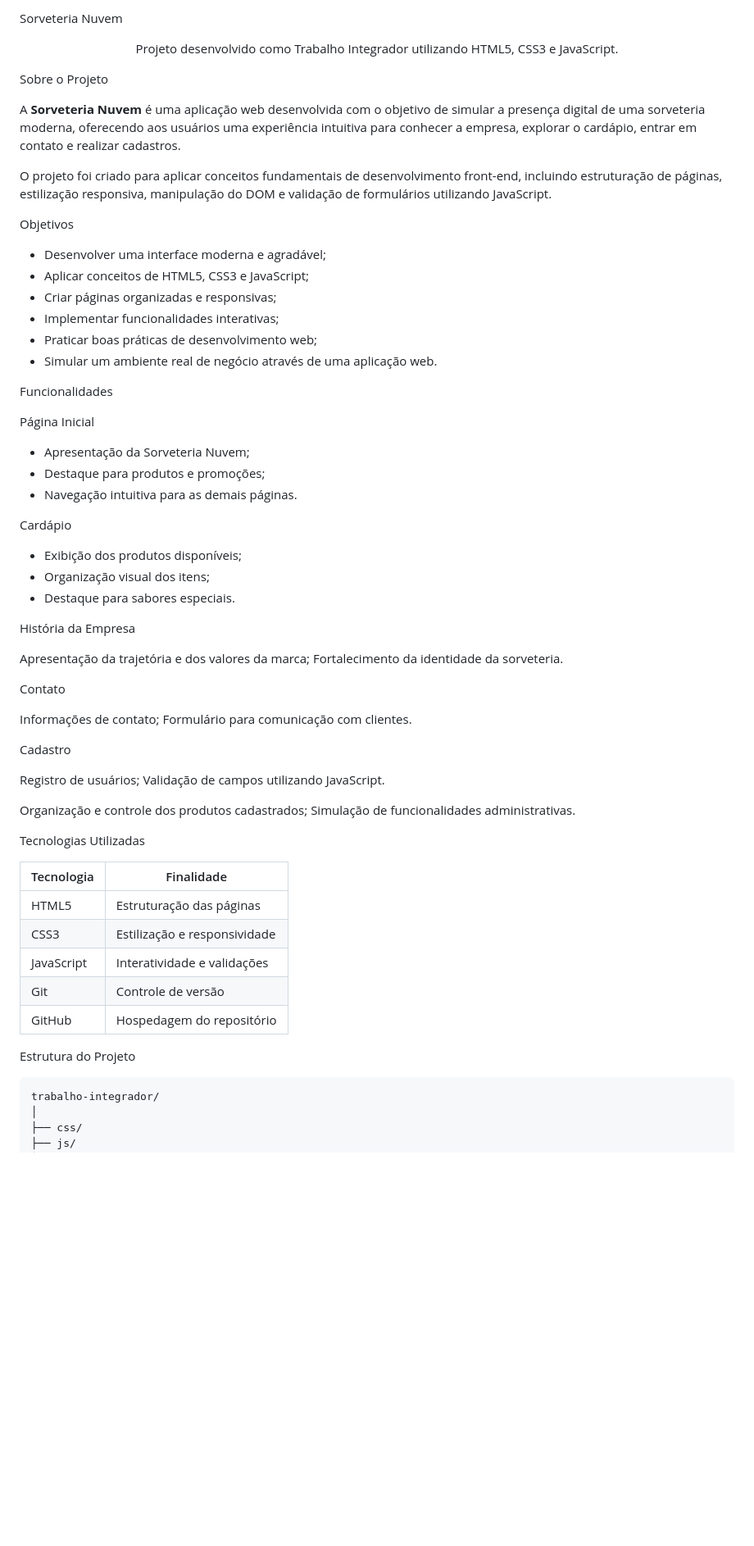
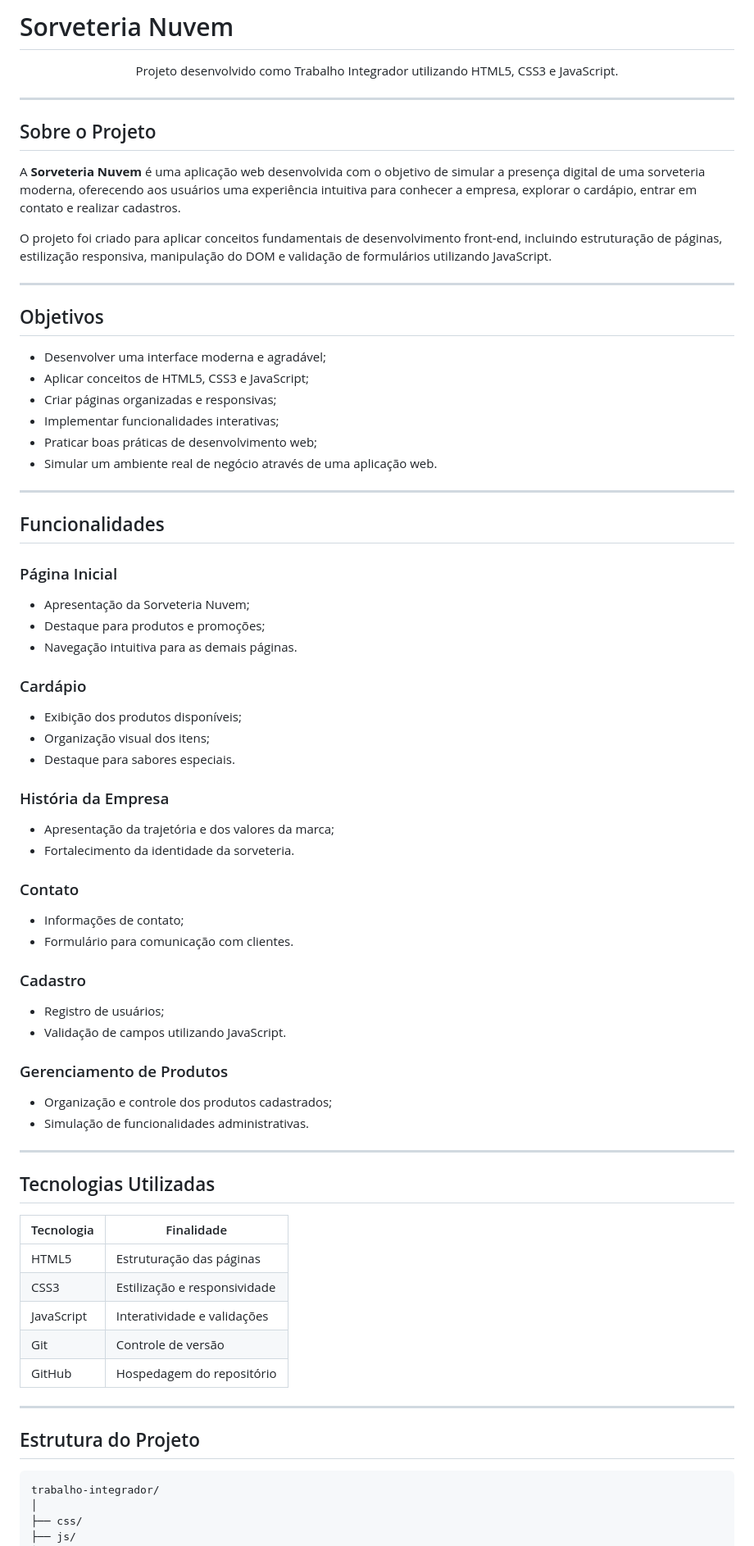
Before and after one commit to anabeatrizmanga/trabalho-integrador, a Markdown page: README.md, the part around one of its changes. Shown at 82% size. Rendered like a GitHub page; blank space fills up the shorter version.

Commit message:
alteração do readme

````diff
--- a/README.md
+++ b/README.md
@@ -1,78 +1,73 @@
- Sorveteria Nuvem
+ # Sorveteria Nuvem
 
 <p align="center">
   Projeto desenvolvido como Trabalho Integrador utilizando HTML5, CSS3 e JavaScript.
 </p>
 
+---
 
-
- Sobre o Projeto
+## Sobre o Projeto
 
 A **Sorveteria Nuvem** é uma aplicação web desenvolvida com o objetivo de simular a presença digital de uma sorveteria moderna, oferecendo aos usuários uma experiência intuitiva para conhecer a empresa, explorar o cardápio, entrar em contato e realizar cadastros.
 
 O projeto foi criado para aplicar conceitos fundamentais de desenvolvimento front-end, incluindo estruturação de páginas, estilização responsiva, manipulação do DOM e validação de formulários utilizando JavaScript.
 
+---
 
+## Objetivos
 
- Objetivos
+- Desenvolver uma interface moderna e agradável;
+- Aplicar conceitos de HTML5, CSS3 e JavaScript;
+- Criar páginas organizadas e responsivas;
+- Implementar funcionalidades interativas;
+- Praticar boas práticas de desenvolvimento web;
+- Simular um ambiente real de negócio através de uma aplicação web.
 
-* Desenvolver uma interface moderna e agradável;
-* Aplicar conceitos de HTML5, CSS3 e JavaScript;
-* Criar páginas organizadas e responsivas;
-* Implementar funcionalidades interativas;
-* Praticar boas práticas de desenvolvimento web;
-* Simular um ambiente real de negócio através de uma aplicação web.
+---
 
+## Funcionalidades
 
+### Página Inicial
+- Apresentação da Sorveteria Nuvem;
+- Destaque para produtos e promoções;
+- Navegação intuitiva para as demais páginas.
 
-Funcionalidades
+### Cardápio
+- Exibição dos produtos disponíveis;
+- Organização visual dos itens;
+- Destaque para sabores especiais.
 
- Página Inicial
+### História da Empresa
+- Apresentação da trajetória e dos valores da marca;
+- Fortalecimento da identidade da sorveteria.
 
-* Apresentação da Sorveteria Nuvem;
-* Destaque para produtos e promoções;
-* Navegação intuitiva para as demais páginas.
+### Contato
+- Informações de contato;
+- Formulário para comunicação com clientes.
 
- Cardápio
+### Cadastro
+- Registro de usuários;
+- Validação de campos utilizando JavaScript.
 
-* Exibição dos produtos disponíveis;
-* Organização visual dos itens;
-* Destaque para sabores especiais.
+### Gerenciamento de Produtos
+- Organização e controle dos produtos cadastrados;
+- Simulação de funcionalidades administrativas.
 
- História da Empresa
+---
 
- Apresentação da trajetória e dos valores da marca;
- Fortalecimento da identidade da sorveteria.
+## Tecnologias Utilizadas
 
- Contato
+| Tecnologia | Finalidade |
+|------------|------------|
+| HTML5 | Estruturação das páginas |
+| CSS3 | Estilização e responsividade |
+| JavaScript | Interatividade e validações |
+| Git | Controle de versão |
+| GitHub | Hospedagem do repositório |
 
- Informações de contato;
- Formulário para comunicação com clientes.
+---
 
- Cadastro
-
- Registro de usuários;
- Validação de campos utilizando JavaScript.
-
-
- Organização e controle dos produtos cadastrados;
- Simulação de funcionalidades administrativas.
-
-
-
- Tecnologias Utilizadas
-
-| Tecnologia | Finalidade                   |
-| ---------- | ---------------------------- |
-| HTML5      | Estruturação das páginas     |
-| CSS3       | Estilização e responsividade |
-| JavaScript | Interatividade e validações  |
-| Git        | Controle de versão           |
-| GitHub     | Hospedagem do repositório    |
-
-
-
- Estrutura do Projeto
+## Estrutura do Projeto
 
 ```text
 trabalho-integrador/
````
Also changed, not shown: other parts of README.md (+21 -26 lines).
